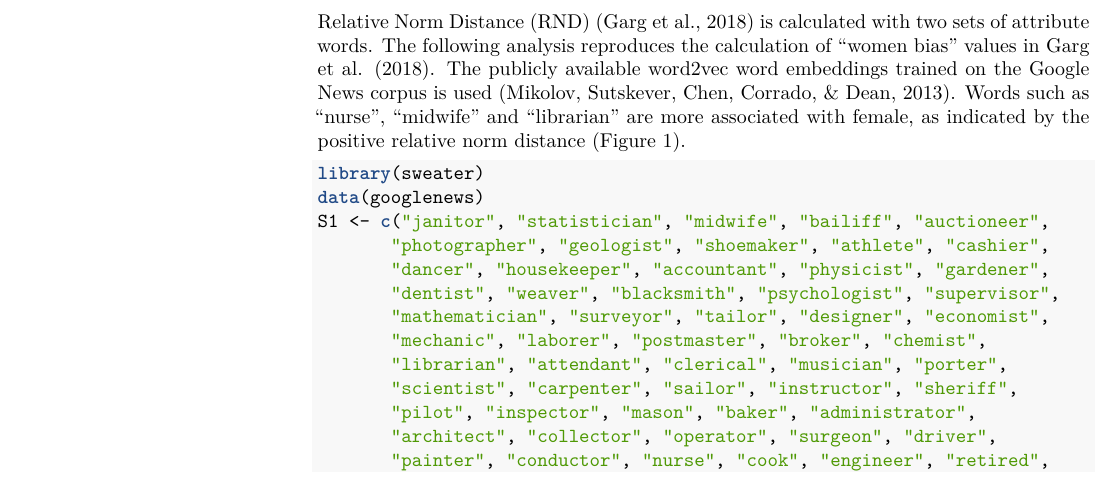
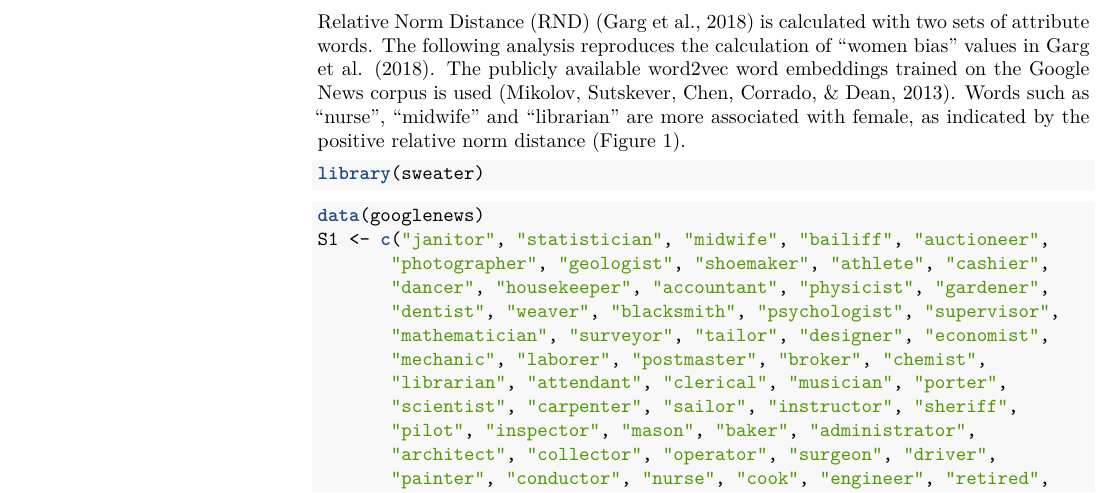
Before and after one commit to gesistsa/sweater, an R Markdown document (paper/paper.rmd): part of page 3 of 7, cut so that both start at the same text. The pictures show the output file paper/paper.pdf that the author committed with the source.

Commit message:
Update the paper, readme and benchmark with new printing style

````diff
--- a/paper/paper.rmd
+++ b/paper/paper.rmd
@@ -76,8 +76,15 @@ Table: All methods supported by sweater
 
 Relative Norm Distance (RND) [@garg:2018:W] is calculated with two sets of attribute words. The following analysis reproduces the calculation of "women bias" values in @garg:2018:W. The publicly available word2vec word embeddings trained on the Google News corpus is used [@mikolov2013distributed]. Words such as "nurse", "midwife" and "librarian" are more associated with female, as indicated by the positive relative norm distance (Figure 1).
 
+```{r echo = FALSE, message = FALSE}
+devtools::load_all()
+```
+
+```{r eval = FALSE}
+library(sweater)
+```
+
 ```{r rnd, echo = TRUE, fig.height = 11, fig.cap = "Bias of words in the target wordset according to relative norm distance"}
-library(sweater)
 data(googlenews)
 S1 <- c("janitor", "statistician", "midwife", "bailiff", "auctioneer",
        "photographer", "geologist", "shoemaker", "athlete", "cashier",
````
Also changed, not shown: README.md, paper/benchmark.md, paper/paper.md, paper/paper.pdf, paper/paper_files/figure-latex/rnd-1.pdf.
